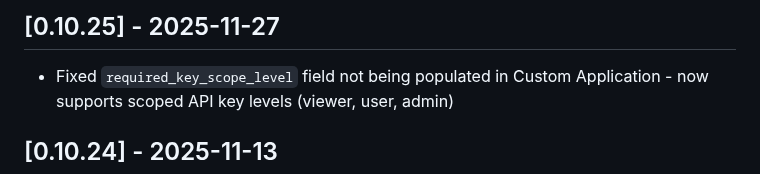
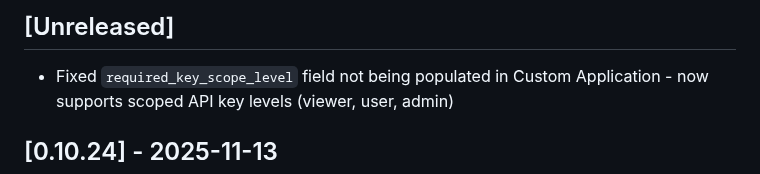
Before and after one commit to datarobot-community/terraform-provider-datarobot, a Markdown page: CHANGELOG.md, the part around the change. Rendered like a GitHub page.

Commit message:
modify to unreleased

```diff
--- a/CHANGELOG.md
+++ b/CHANGELOG.md
@@ -1,4 +1,4 @@
-## [0.10.25] - 2025-11-27
+## [Unreleased]
 
 - Fixed `required_key_scope_level` field not being populated in Custom Application - now supports scoped API key levels (viewer, user, admin)
 
```
